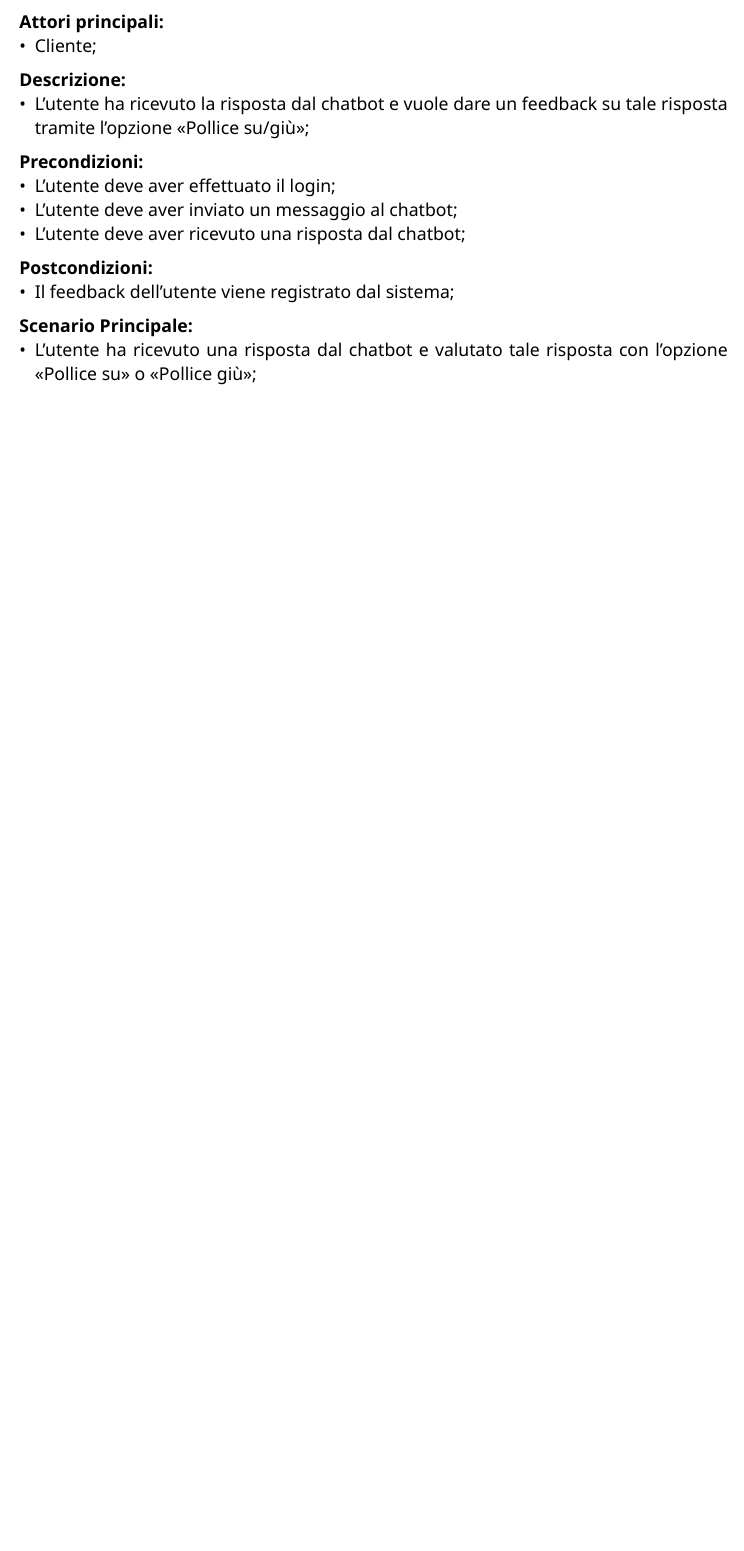
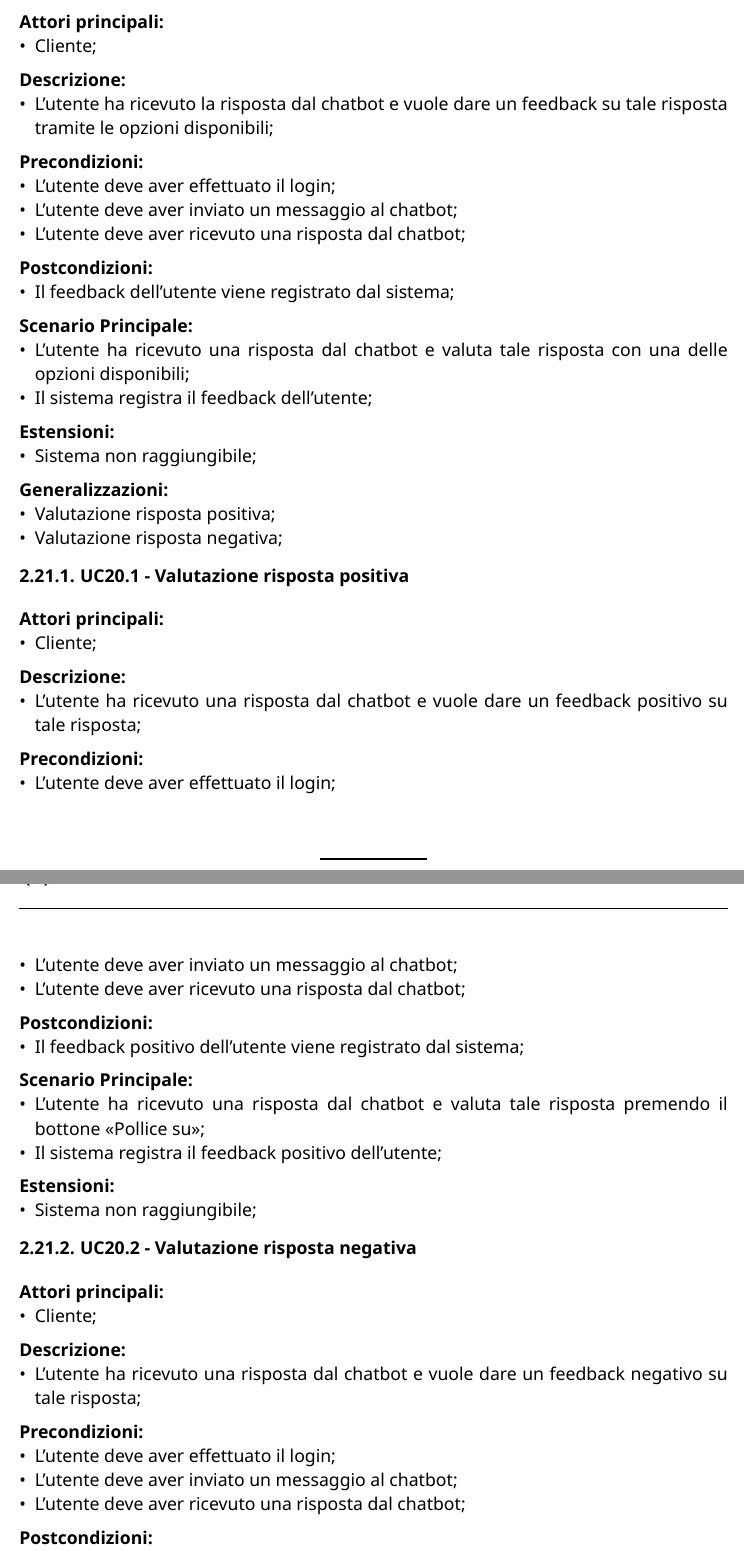
Before and after one commit to CodeHex16/documentazione, a Typst document (2 - RTB/source/Analisi-dei-Requisiti.typ): part of page 30 of 59 before the commit and two parts of pages 30 and 31 of 60 after it, the two joined at a grey line, cut so that both start at the same text, the shorter picture padded with empty space. Compiled offline with Typst 0.15.

Commit message:
fix: uc12.1, uc20.1, uc20.2;

```diff
--- a/2 - RTB/source/Analisi-dei-Requisiti.typ
+++ b/2 - RTB/source/Analisi-dei-Requisiti.typ
@@ -458,3 +463,13 @@ completato l'autenticazione.\
+- Cliente;
+*Descrizione:*
+- Nella lista della chat viene mostrato il nome della chat;
+*Precondizioni:*
+- L'utente deve aver effettuato il login;
+- L'utente sta visualizzando la lista delle chat;
+*Postcondizioni:*
+- L'utente può leggere il nome della chat;
+*Scenario Principale:*
+- L'utente visualizza il nome della chat presente nella lista delle chat;
 
 == UC13 - Creazione di una nuova chat
 *Attori principali:*
@@ -594,8 +609,7 @@ completato l'autenticazione.\
 *Attori principali:*
 - Cliente;
 *Descrizione:*
-- L'utente ha ricevuto la risposta dal chatbot e vuole dare un feedback su tale risposta tramite l'opzione "Pollice
-  su/giù";
+- L'utente ha ricevuto la risposta dal chatbot e vuole dare un feedback su tale risposta tramite le opzioni disponibili;
 *Precondizioni:*
 - L'utente deve aver effettuato il login;
 - L'utente deve aver inviato un messaggio al chatbot;
@@ -603,8 +617,45 @@ completato l'autenticazione.\
 *Postcondizioni:*
 - Il feedback dell'utente viene registrato dal sistema;
 *Scenario Principale:*
-- L'utente ha ricevuto una risposta dal chatbot e valutato tale risposta con l'opzione "Pollice su" o "Pollice giù";
+- L'utente ha ricevuto una risposta dal chatbot e valuta tale risposta con una delle opzioni disponibili;
 - Il sistema registra il feedback dell'utente;
+*Estensioni:*
+- Sistema non raggiungibile;
+*Generalizzazioni:*
+- Valutazione risposta positiva;
+- Valutazione risposta negativa;
+
+=== UC20.1 - Valutazione risposta positiva
+*Attori principali:*
+- Cliente;
+*Descrizione:*
+- L'utente ha ricevuto una risposta dal chatbot e vuole dare un feedback positivo su tale risposta;
+*Precondizioni:*
+- L'utente deve aver effettuato il login;
+- L'utente deve aver inviato un messaggio al chatbot;
+- L'utente deve aver ricevuto una risposta dal chatbot;
+*Postcondizioni:*
+- Il feedback positivo dell'utente viene registrato dal sistema;
+*Scenario Principale:*
+- L'utente ha ricevuto una risposta dal chatbot e valuta tale risposta premendo il bottone "Pollice su";
+- Il sistema registra il feedback positivo dell'utente;
+*Estensioni:*
+- Sistema non raggiungibile;
+
+=== UC20.2 - Valutazione risposta negativa
+*Attori principali:*
+- Cliente;
+*Descrizione:*
+- L'utente ha ricevuto una risposta dal chatbot e vuole dare un feedback negativo su tale risposta;
+*Precondizioni:*
+- L'utente deve aver effettuato il login;
+- L'utente deve aver inviato un messaggio al chatbot;
+- L'utente deve aver ricevuto una risposta dal chatbot;
+*Postcondizioni:*
+- Il feedback negativo dell'utente viene registrato dal sistema;
+*Scenario Principale:*
+- L'utente ha ricevuto una risposta dal chatbot e valuta tale risposta premendo il bottone "Pollice giù";
+- Il sistema registra il feedback negativo dell'utente;
 *Estensioni:*
 - Sistema non raggiungibile;
 
```
Also changed, not shown: 2 - RTB/source/Analisi-dei-Requisiti.typ (10 more changed lines).
